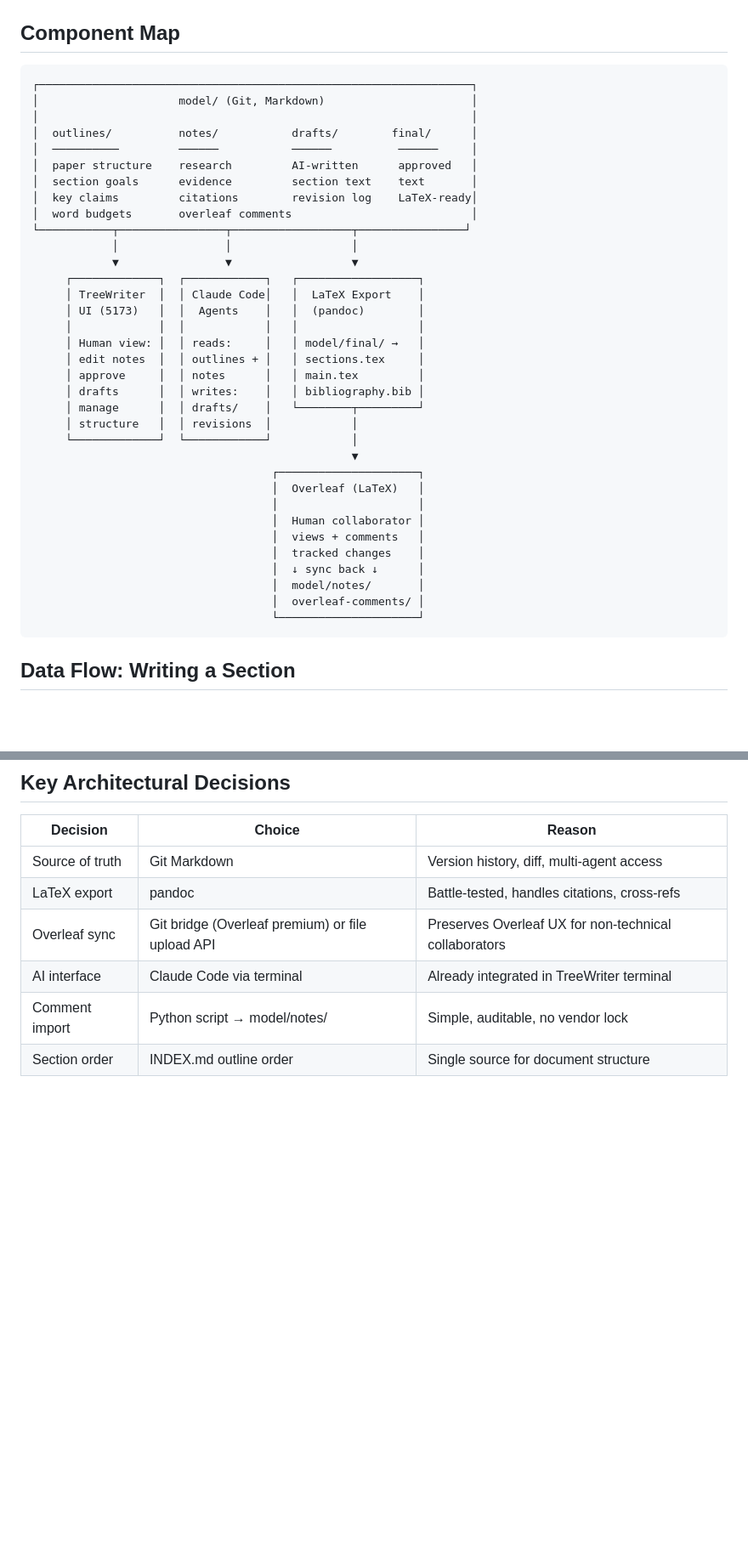
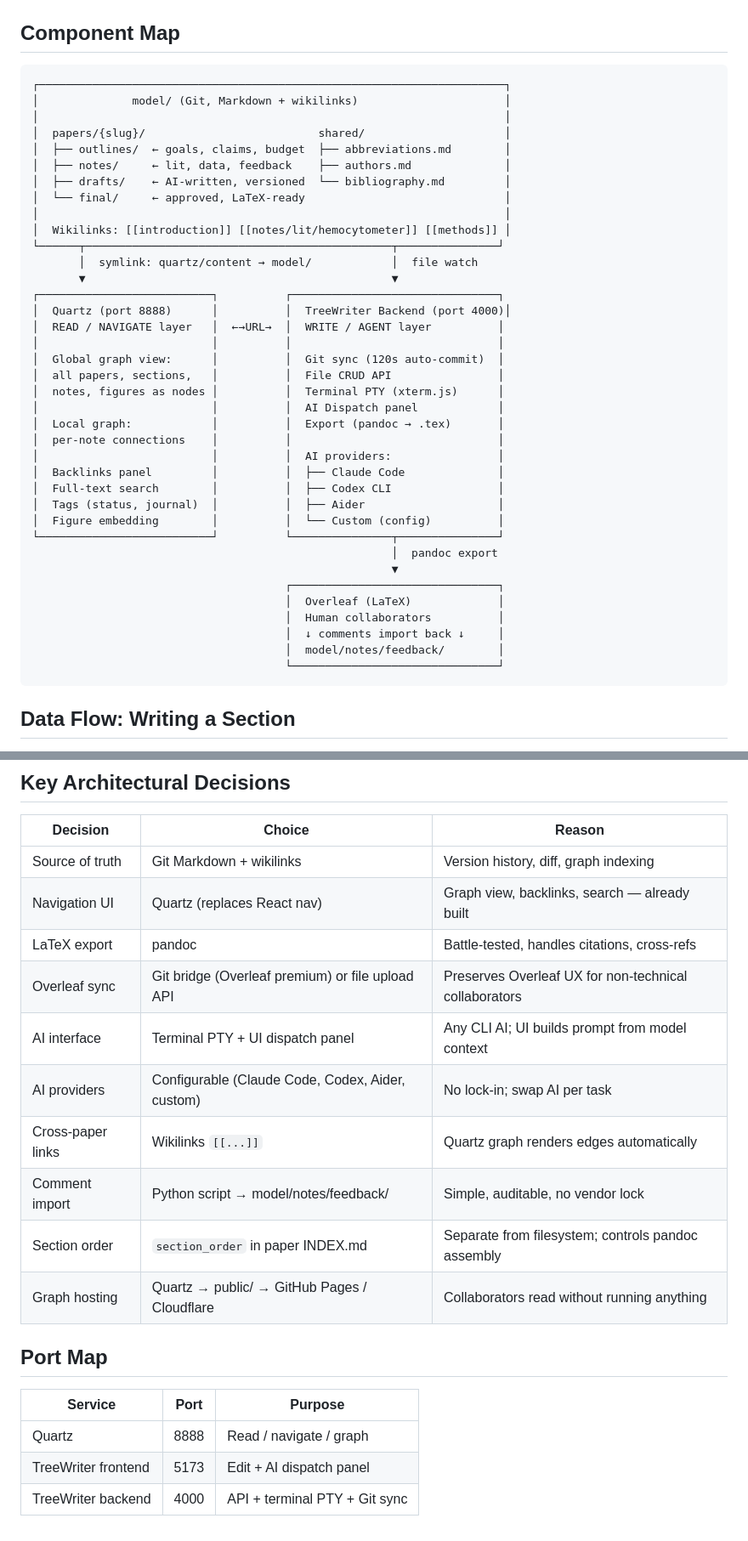
Before and after one commit to doomspec/TreeWriterGit, a Markdown page: model/DevPlan/architecture.md, 2 parts joined by grey strips. Shown at 85% size. GitHub-like rendering; blank space fills up the shorter version.

Commit message:
Automated sync

````diff
--- a/model/DevPlan/architecture.md
+++ b/model/DevPlan/architecture.md
@@ -9,40 +9,43 @@ composed_at_commit: null
 ## Component Map
 
 ```
-┌─────────────────────────────────────────────────────────────────┐
-│                     model/ (Git, Markdown)                      │
-│                                                                 │
-│  outlines/          notes/           drafts/        final/      │
-│  ──────────         ──────           ──────          ──────     │
-│  paper structure    research         AI-written      approved   │
-│  section goals      evidence         section text    text       │
-│  key claims         citations        revision log    LaTeX-ready│
-│  word budgets       overleaf comments                           │
-└───────────┬────────────────┬──────────────────┬────────────────┘
-            │                │                  │
-            ▼                ▼                  ▼
-     ┌─────────────┐  ┌────────────┐   ┌──────────────────┐
-     │ TreeWriter  │  │ Claude Code│   │  LaTeX Export    │
-     │ UI (5173)   │  │  Agents    │   │  (pandoc)        │
-     │             │  │            │   │                  │
-     │ Human view: │  │ reads:     │   │ model/final/ →   │
-     │ edit notes  │  │ outlines + │   │ sections.tex     │
-     │ approve     │  │ notes      │   │ main.tex         │
-     │ drafts      │  │ writes:    │   │ bibliography.bib │
-     │ manage      │  │ drafts/    │   └────────┬─────────┘
-     │ structure   │  │ revisions  │            │
-     └─────────────┘  └────────────┘            │
-                                                ▼
-                                    ┌─────────────────────┐
-                                    │  Overleaf (LaTeX)   │
-                                    │                     │
-                                    │  Human collaborator │
-                                    │  views + comments   │
-                                    │  tracked changes    │
-                                    │  ↓ sync back ↓      │
-                                    │  model/notes/       │
-                                    │  overleaf-comments/ │
-                                    └─────────────────────┘
+┌──────────────────────────────────────────────────────────────────────┐
+│              model/ (Git, Markdown + wikilinks)                      │
+│                                                                      │
+│  papers/{slug}/                          shared/                     │
+│  ├── outlines/  ← goals, claims, budget  ├── abbreviations.md        │
+│  ├── notes/     ← lit, data, feedback    ├── authors.md              │
+│  ├── drafts/    ← AI-written, versioned  └── bibliography.md         │
+│  └── final/     ← approved, LaTeX-ready                              │
+│                                                                      │
+│  Wikilinks: [[introduction]] [[notes/lit/hemocytometer]] [[methods]] │
+└──────┬──────────────────────────────────────────────┬───────────────┘
+       │  symlink: quartz/content → model/            │  file watch
+       ▼                                              ▼
+┌──────────────────────────┐          ┌───────────────────────────────┐
+│  Quartz (port 8888)      │          │  TreeWriter Backend (port 4000)│
+│  READ / NAVIGATE layer   │  ←→URL→  │  WRITE / AGENT layer          │
+│                          │          │                               │
+│  Global graph view:      │          │  Git sync (120s auto-commit)  │
+│  all papers, sections,   │          │  File CRUD API                │
+│  notes, figures as nodes │          │  Terminal PTY (xterm.js)      │
+│                          │          │  AI Dispatch panel            │
+│  Local graph:            │          │  Export (pandoc → .tex)       │
+│  per-note connections    │          │                               │
+│                          │          │  AI providers:                │
+│  Backlinks panel         │          │  ├── Claude Code              │
+│  Full-text search        │          │  ├── Codex CLI                │
+│  Tags (status, journal)  │          │  ├── Aider                    │
+│  Figure embedding        │          │  └── Custom (config)          │
+└──────────────────────────┘          └───────────────┬───────────────┘
+                                                      │  pandoc export
+                                                      ▼
+                                      ┌───────────────────────────────┐
+                                      │  Overleaf (LaTeX)             │
+                                      │  Human collaborators          │
+                                      │  ↓ comments import back ↓     │
+                                      │  model/notes/feedback/        │
+                                      └───────────────────────────────┘
 ```
 
 ## Data Flow: Writing a Section
@@ -107,9 +110,21 @@ model/
 
 | Decision | Choice | Reason |
 |----------|--------|--------|
-| Source of truth | Git Markdown | Version history, diff, multi-agent access |
+| Source of truth | Git Markdown + wikilinks | Version history, diff, graph indexing |
+| Navigation UI | Quartz (replaces React nav) | Graph view, backlinks, search — already built |
 | LaTeX export | pandoc | Battle-tested, handles citations, cross-refs |
 | Overleaf sync | Git bridge (Overleaf premium) or file upload API | Preserves Overleaf UX for non-technical collaborators |
-| AI interface | Claude Code via terminal | Already integrated in TreeWriter terminal |
-| Comment import | Python script → model/notes/ | Simple, auditable, no vendor lock |
-| Section order | INDEX.md outline order | Single source for document structure |
+| AI interface | Terminal PTY + UI dispatch panel | Any CLI AI; UI builds prompt from model context |
+| AI providers | Configurable (Claude Code, Codex, Aider, custom) | No lock-in; swap AI per task |
+| Cross-paper links | Wikilinks `[[...]]` | Quartz graph renders edges automatically |
+| Comment import | Python script → model/notes/feedback/ | Simple, auditable, no vendor lock |
+| Section order | `section_order` in paper INDEX.md | Separate from filesystem; controls pandoc assembly |
+| Graph hosting | Quartz → public/ → GitHub Pages / Cloudflare | Collaborators read without running anything |
+
+## Port Map
+
+| Service | Port | Purpose |
+|---------|------|---------|
+| Quartz | 8888 | Read / navigate / graph |
+| TreeWriter frontend | 5173 | Edit + AI dispatch panel |
+| TreeWriter backend | 4000 | API + terminal PTY + Git sync |
````
Also changed, not shown: model/DevPlan/technical-decisions.md (+26 -7 lines).
